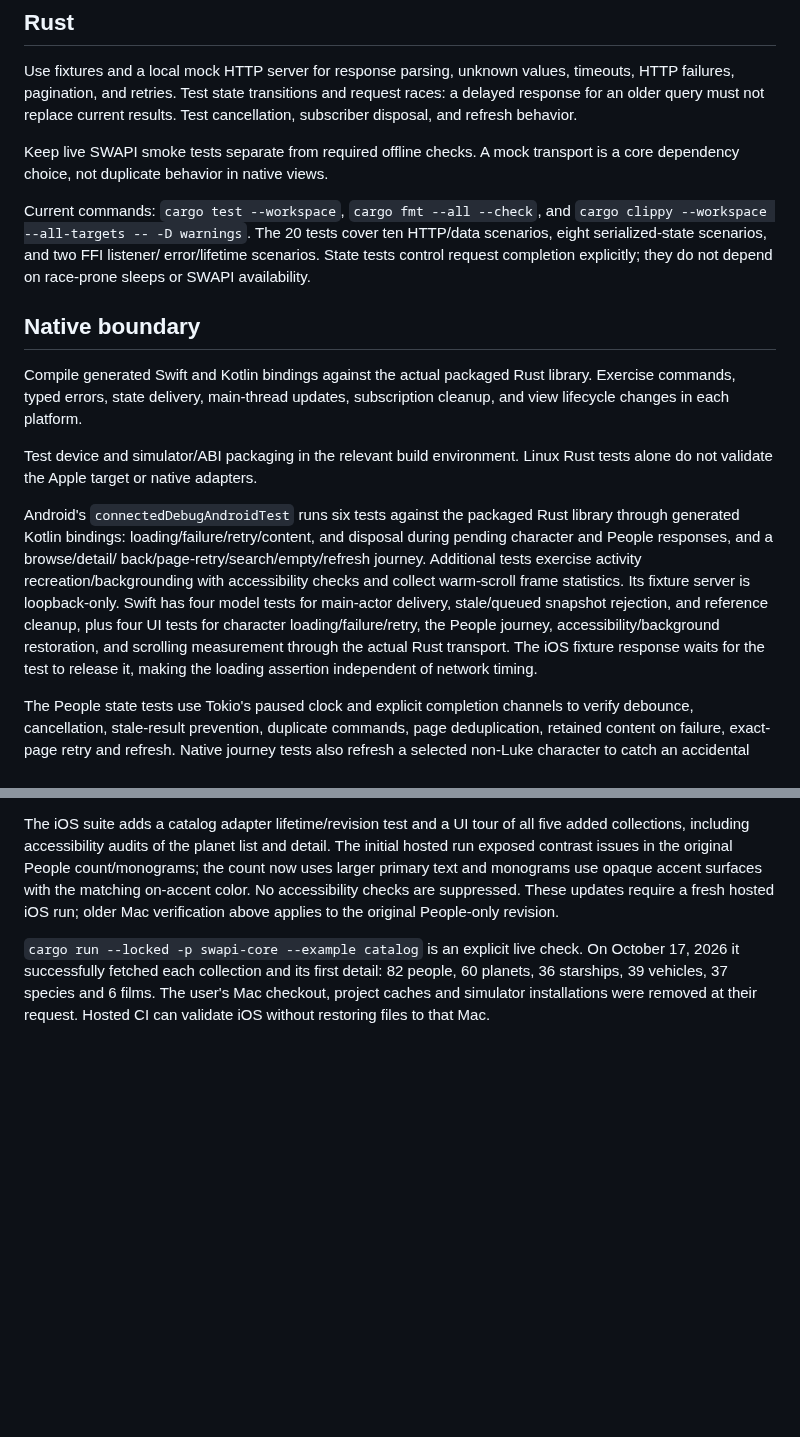
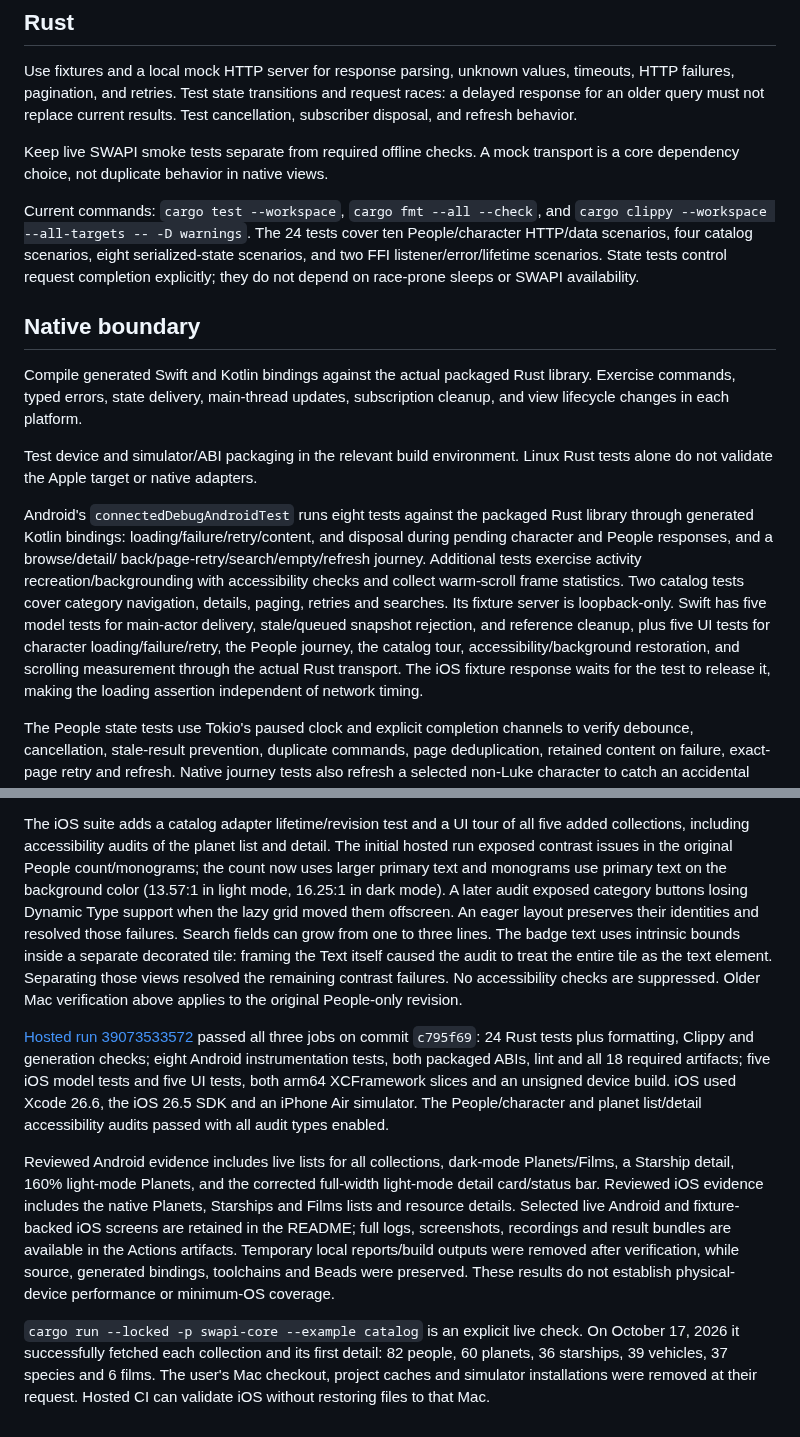
Before and after one commit to mikezupper/swapi-rust-native-mobile, a Markdown page: docs/testing.md, 2 parts joined by grey strips. Drawn GitHub-style; blank space fills up the shorter version.

```diff
--- a/docs/testing.md
+++ b/docs/testing.md
@@ -14,9 +14,9 @@ Keep live SWAPI smoke tests separate from required offline checks. A mock
 transport is a core dependency choice, not duplicate behavior in native views.
 
 Current commands: `cargo test --workspace`, `cargo fmt --all --check`, and
-`cargo clippy --workspace --all-targets -- -D warnings`. The 20 tests cover ten
-HTTP/data scenarios, eight serialized-state scenarios, and two FFI listener/
-error/lifetime scenarios. State tests control request completion explicitly;
+`cargo clippy --workspace --all-targets -- -D warnings`. The 24 tests cover ten
+People/character HTTP/data scenarios, four catalog scenarios, eight serialized-state
+scenarios, and two FFI listener/error/lifetime scenarios. State tests control request completion explicitly;
 they do not depend on race-prone sleeps or SWAPI availability.
 
 ## Native boundary
@@ -28,15 +28,16 @@ subscription cleanup, and view lifecycle changes in each platform.
 Test device and simulator/ABI packaging in the relevant build environment.
 Linux Rust tests alone do not validate the Apple target or native adapters.
 
-Android's `connectedDebugAndroidTest` runs six tests against the packaged Rust
+Android's `connectedDebugAndroidTest` runs eight tests against the packaged Rust
 library through generated Kotlin bindings: loading/failure/retry/content, and
 disposal during pending character and People responses, and a browse/detail/
 back/page-retry/search/empty/refresh journey. Additional tests exercise activity
 recreation/backgrounding with accessibility checks and collect warm-scroll frame
-statistics. Its fixture server is loopback-only.
-Swift has four model tests for main-actor delivery, stale/queued snapshot rejection,
-and reference cleanup, plus four UI tests for character loading/failure/retry,
-the People journey, accessibility/background restoration, and scrolling
+statistics. Two catalog tests cover category navigation, details, paging, retries
+and searches. Its fixture server is loopback-only.
+Swift has five model tests for main-actor delivery, stale/queued snapshot rejection,
+and reference cleanup, plus five UI tests for character loading/failure/retry,
+the People journey, the catalog tour, accessibility/background restoration, and scrolling
 measurement through the actual Rust transport. The iOS fixture response waits for the test to
 release it, making the loading assertion independent of network timing.
 
@@ -171,9 +173,33 @@ The iOS suite adds a catalog adapter lifetime/revision test and a UI tour of
 all five added collections, including accessibility audits of the planet list
 and detail. The initial hosted run exposed contrast issues in the original
 People count/monograms; the count now uses larger primary text and monograms
-use opaque accent surfaces with the matching on-accent color. No accessibility
-checks are suppressed. These updates require a fresh hosted iOS run; older Mac
-verification above applies to the original People-only revision.
+use primary text on the background color (13.57:1 in light mode, 16.25:1 in dark
+mode). A later audit exposed category buttons losing Dynamic Type support when
+the lazy grid moved them offscreen. An eager layout preserves their identities
+and resolved those failures. Search fields can grow from one to three lines.
+The badge text uses intrinsic bounds inside a separate decorated tile: framing
+the Text itself caused the audit to treat the entire tile as the text element.
+Separating those views resolved the remaining contrast failures. No accessibility
+checks are suppressed. Older Mac verification above applies to the original
+People-only revision.
+
+[Hosted run 39073533572](https://github.com/mikezupper/swapi-rust-native-mobile/actions/runs/39073533572)
+passed all three jobs on commit `c795f69`: 24 Rust tests plus formatting, Clippy
+and generation checks; eight Android instrumentation tests, both packaged ABIs,
+lint and all 18 required artifacts; five iOS model tests and five UI tests,
+both arm64 XCFramework slices and an unsigned device build. iOS used Xcode 26.6,
+the iOS 26.5 SDK and an iPhone Air simulator. The People/character and planet
+list/detail accessibility audits passed with all audit types enabled.
+
+Reviewed Android evidence includes live lists for all collections, dark-mode
+Planets/Films, a Starship detail, 160% light-mode Planets, and the corrected
+full-width light-mode detail card/status bar. Reviewed iOS evidence includes
+the native Planets, Starships and Films lists and resource details. Selected
+live Android and fixture-backed iOS screens are retained in the README; full
+logs, screenshots, recordings and result bundles are available in the Actions
+artifacts. Temporary local reports/build outputs were removed after verification,
+while source, generated bindings, toolchains and Beads were preserved. These
+results do not establish physical-device performance or minimum-OS coverage.
 
 `cargo run --locked -p swapi-core --example catalog` is an explicit live check.
 On October 17, 2026 it successfully fetched each collection and its first detail:
```
Also changed, not shown: other parts of docs/testing.md (+6 -5 lines), README.md (+11 -2 lines), docs/design-system.md (+4 -1 lines), docs/images/ios-planet-detail-fixture.png (added), 2 other files.
